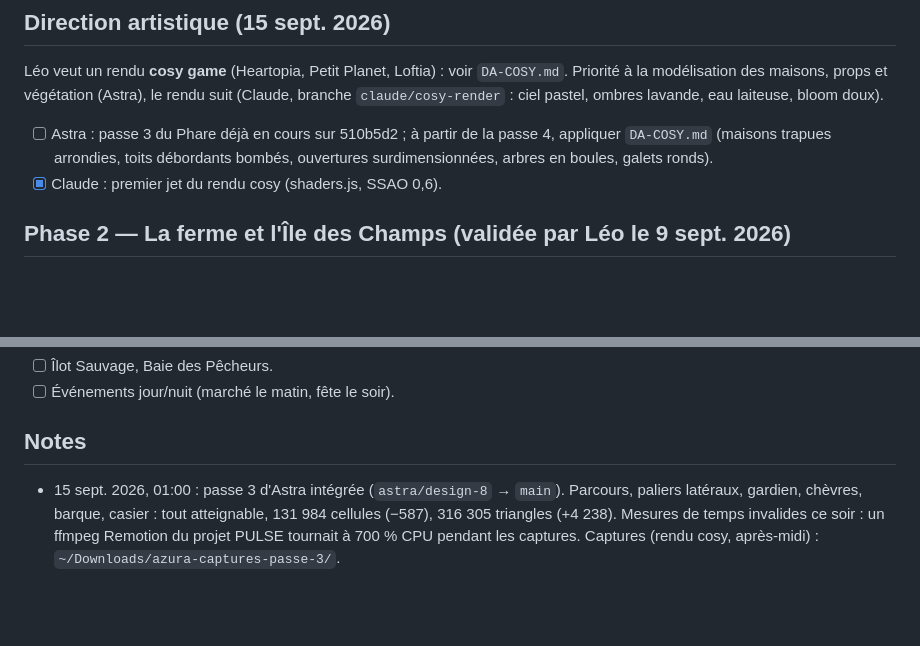
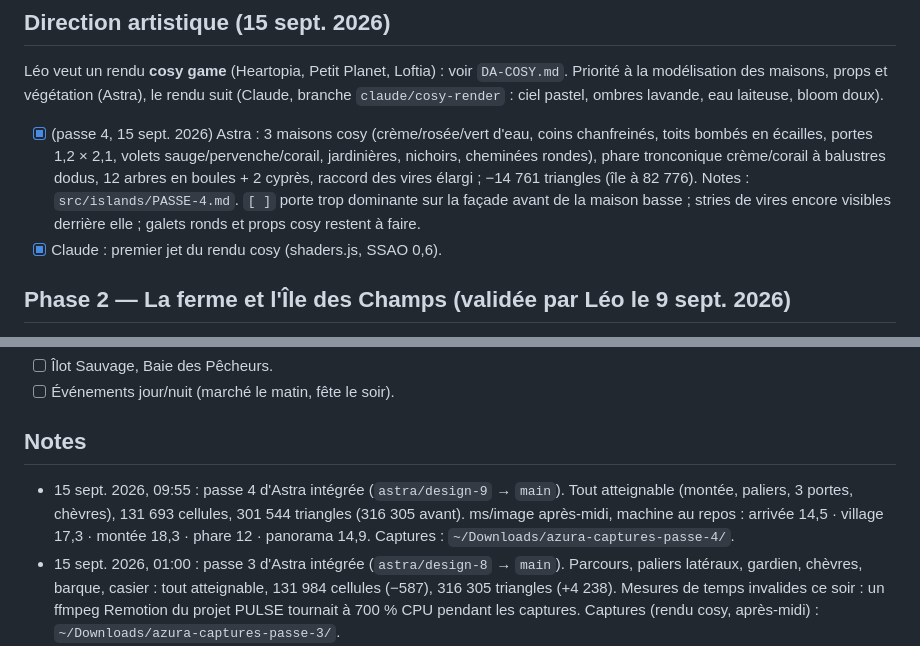
Before and after one commit to Orgxsm/azura, a Markdown page: TASKS.md, 2 parts joined by grey strips. Drawn GitHub-style; blank space fills up the shorter version.

Commit message:
docs: TASKS passe 4 cosy + build
Co-Authored-By: Claude Fable 5.1 <noreply@anthropic.com>
Claude-Session: https://claude.ai/code/session_019EqssQtZ8nF9z9TCae4txe

```diff
--- a/TASKS.md
+++ b/TASKS.md
@@ -37,7 +37,7 @@ Emplacements proposés (x, z en mètres, la mer à y = 0) :
 
 ## Direction artistique (15 sept. 2026)
 Léo veut un rendu **cosy game** (Heartopia, Petit Planet, Loftia) : voir `DA-COSY.md`. Priorité à la modélisation des maisons, props et végétation (Astra), le rendu suit (Claude, branche `claude/cosy-render` : ciel pastel, ombres lavande, eau laiteuse, bloom doux).
-- [ ] Astra : passe 3 du Phare déjà en cours sur 510b5d2 ; à partir de la passe 4, appliquer `DA-COSY.md` (maisons trapues arrondies, toits débordants bombés, ouvertures surdimensionnées, arbres en boules, galets ronds).
+- [x] (passe 4, 15 sept. 2026) Astra : 3 maisons cosy (crème/rosée/vert d'eau, coins chanfreinés, toits bombés en écailles, portes 1,2 × 2,1, volets sauge/pervenche/corail, jardinières, nichoirs, cheminées rondes), phare tronconique crème/corail à balustres dodus, 12 arbres en boules + 2 cyprès, raccord des vires élargi ; −14 761 triangles (île à 82 776). Notes : `src/islands/PASSE-4.md`. `[ ]` porte trop dominante sur la façade avant de la maison basse ; stries de vires encore visibles derrière elle ; galets ronds et props cosy restent à faire.
 - [x] Claude : premier jet du rendu cosy (shaders.js, SSAO 0,6).
 
 ## Phase 2 — La ferme et l'Île des Champs (validée par Léo le 9 sept. 2026)
@@ -63,6 +63,7 @@ Vision : un côté FarmVille 2 / Fae Farm, léger. Camp de base = **Île des Cha
 - [ ] Événements jour/nuit (marché le matin, fête le soir).
 
 ## Notes
+- 15 sept. 2026, 09:55 : passe 4 d'Astra intégrée (`astra/design-9` → `main`). Tout atteignable (montée, paliers, 3 portes, chèvres), 131 693 cellules, 301 544 triangles (316 305 avant). ms/image après-midi, machine au repos : arrivée 14,5 · village 17,3 · montée 18,3 · phare 12 · panorama 14,9. Captures : `~/Downloads/azura-captures-passe-4/`.
 - 15 sept. 2026, 01:00 : passe 3 d'Astra intégrée (`astra/design-8` → `main`). Parcours, paliers latéraux, gardien, chèvres, barque, casier : tout atteignable, 131 984 cellules (−587), 316 305 triangles (+4 238). Mesures de temps invalides ce soir : un ffmpeg Remotion du projet PULSE tournait à 700 % CPU pendant les captures. Captures (rendu cosy, après-midi) : `~/Downloads/azura-captures-passe-3/`.
 - 15 sept. 2026, 00:45 : passe 2 d'Astra (`azura-phare-passe-2.zip`, base 36e90af) intégrée via `astra/design-7` → `main`. Vérifié dans Chrome : montée entière atteignable, gardien, chèvres, coin de pêche OK, banc bloqué (attendu) ; 312 067 triangles (285 436 avant), 132 571 cellules atteignables (−597, emprises des strates) ; ms/image sur les 5 cadrages : arrivée 17,2 · village 21,8 · montée 19,6 · phare 12,4 · panorama 14,9 (passe 1 : 17,5 · 23 · 20 · 15 · 20). Captures : `~/Downloads/azura-captures-passe-2/`.
 - 14 sept. 2026, 23:10 : passe 1 d'Astra (`azura-phare-passe-1.zip`, base b08a421) intégrée via `astra/design-6` → `main`. Vérifié dans Chrome : montée crique → plateau entièrement atteignable, gardien/chèvres/paliers OK, seule la cellule du banc est bloquée (attendu) ; 285 436 triangles (277 458 avant), 14,7 ms/image contre 14,3 sur la même vue. Piège Chrome MCP : l'onglet est `hidden` donc `render()` sort tout de suite et `bench()` ne mesure rien ; forcer `Object.defineProperty(document,'hidden',{get:()=>false})` + `dispatchEvent(new Event('visibilitychange'))` avant de mesurer ou de capturer.
```
